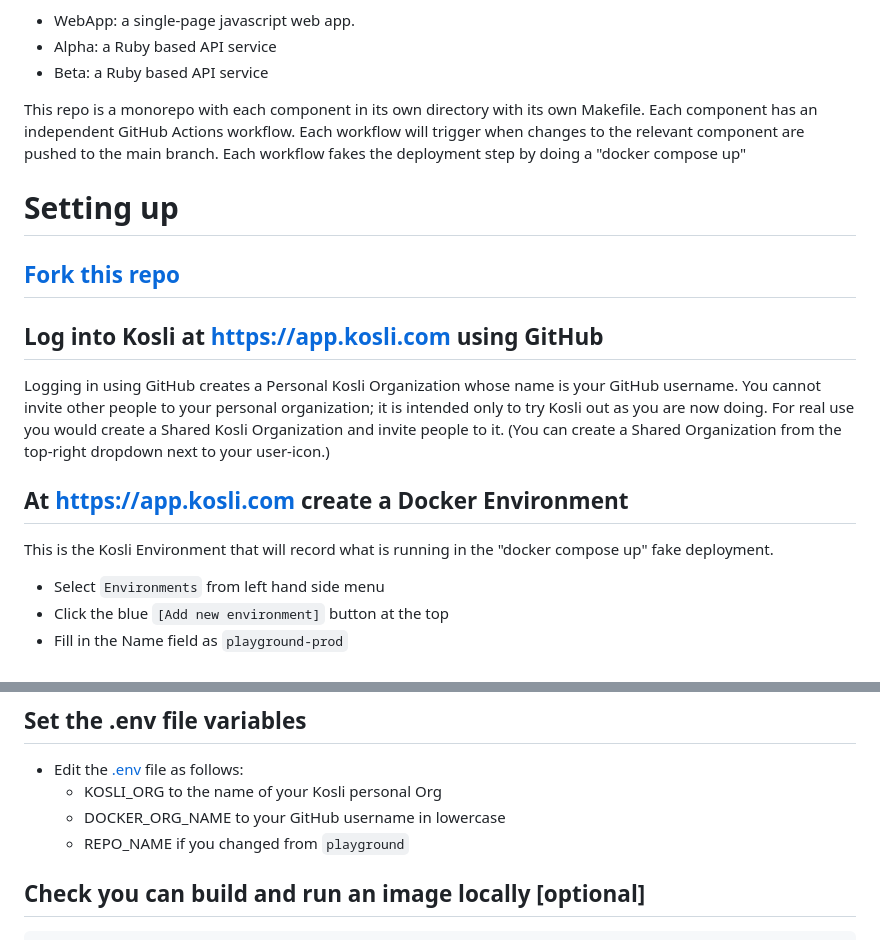
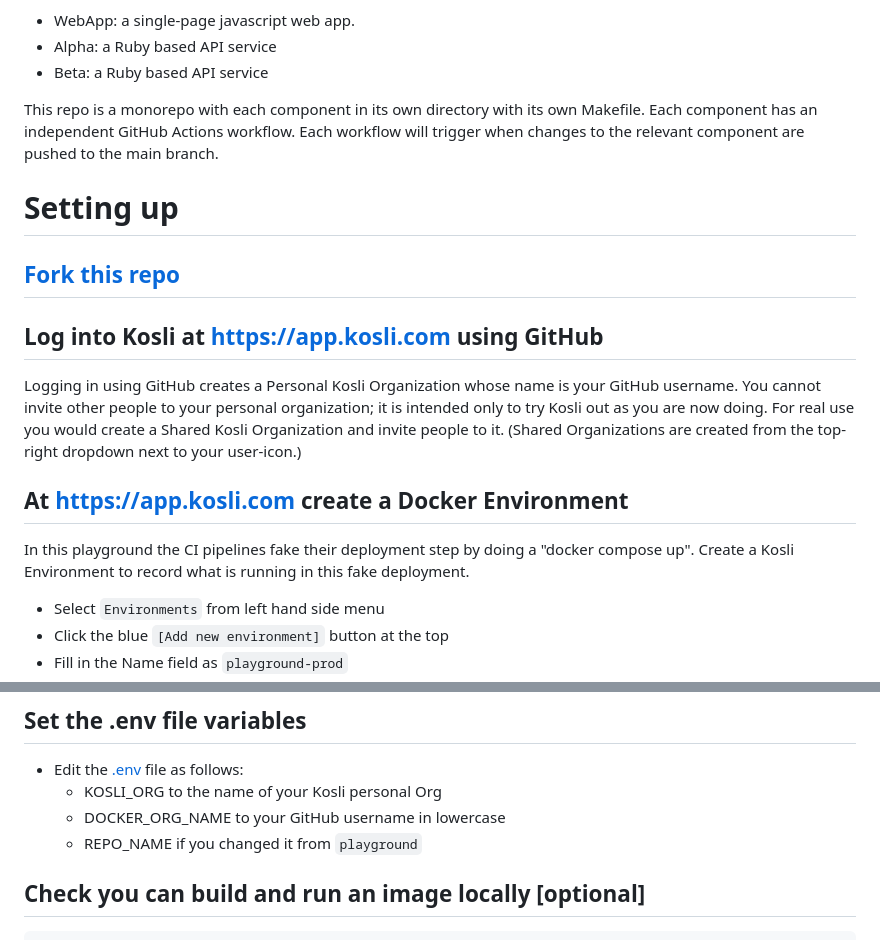
Before and after one commit to tooky/kosli-playground, a Markdown page: README.md, 2 parts joined by grey strips. Rendered like a GitHub page.

Commit message:
Tidy readme

```diff
--- a/README.md
+++ b/README.md
@@ -12,7 +12,6 @@ This is a very simple demo application. It is made up of three components:
 This repo is a monorepo with each component in its own directory with its own Makefile.
 Each component has an independent GitHub Actions workflow.
 Each workflow will trigger when changes to the relevant component are pushed to the main branch.
-Each workflow fakes the deployment step by doing a "docker compose up"
 
 
 # Setting up
@@ -24,12 +23,13 @@ Each workflow fakes the deployment step by doing a "docker compose up"
 Logging in using GitHub creates a Personal Kosli Organization whose name is your GitHub username.
 You cannot invite other people to your personal organization; it is intended only to try Kosli out
 as you are now doing. For real use you would create a Shared Kosli Organization and invite people to it.
-(You can create a Shared Organization from the top-right dropdown next to your user-icon.)
+(Shared Organizations are created from the top-right dropdown next to your user-icon.)
 
 
 ## At https://app.kosli.com create a Docker Environment
 
-This is the Kosli Environment that will record what is running in the "docker compose up" fake deployment.
+In this playground the CI pipelines fake their deployment step by doing a "docker compose up".
+Create a Kosli Environment to record what is running in this fake deployment.
 - Select `Environments` from left hand side menu
 - Click the blue `[Add new environment]` button at the top
 - Fill in the Name field as `playground-prod`
@@ -45,7 +45,7 @@ This is the Kosli Environment that will record what is running in the "docker co
 - Edit the [.env](.env) file as follows:
   - KOSLI_ORG to the name of your Kosli personal Org
   - DOCKER_ORG_NAME to your GitHub username in lowercase
-  - REPO_NAME if you changed from `playground`
+  - REPO_NAME if you changed it from `playground`
 
 ## Check you can build and run an image locally [optional]
 
```
